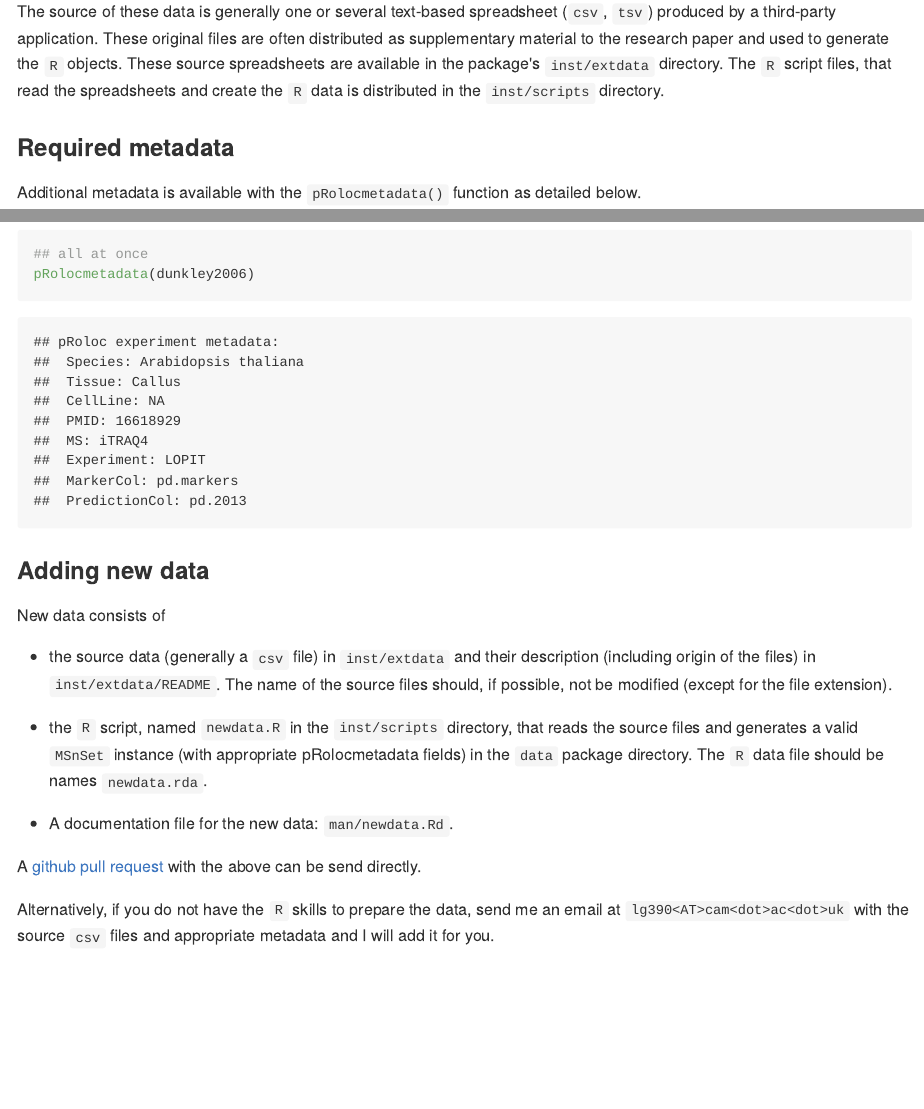
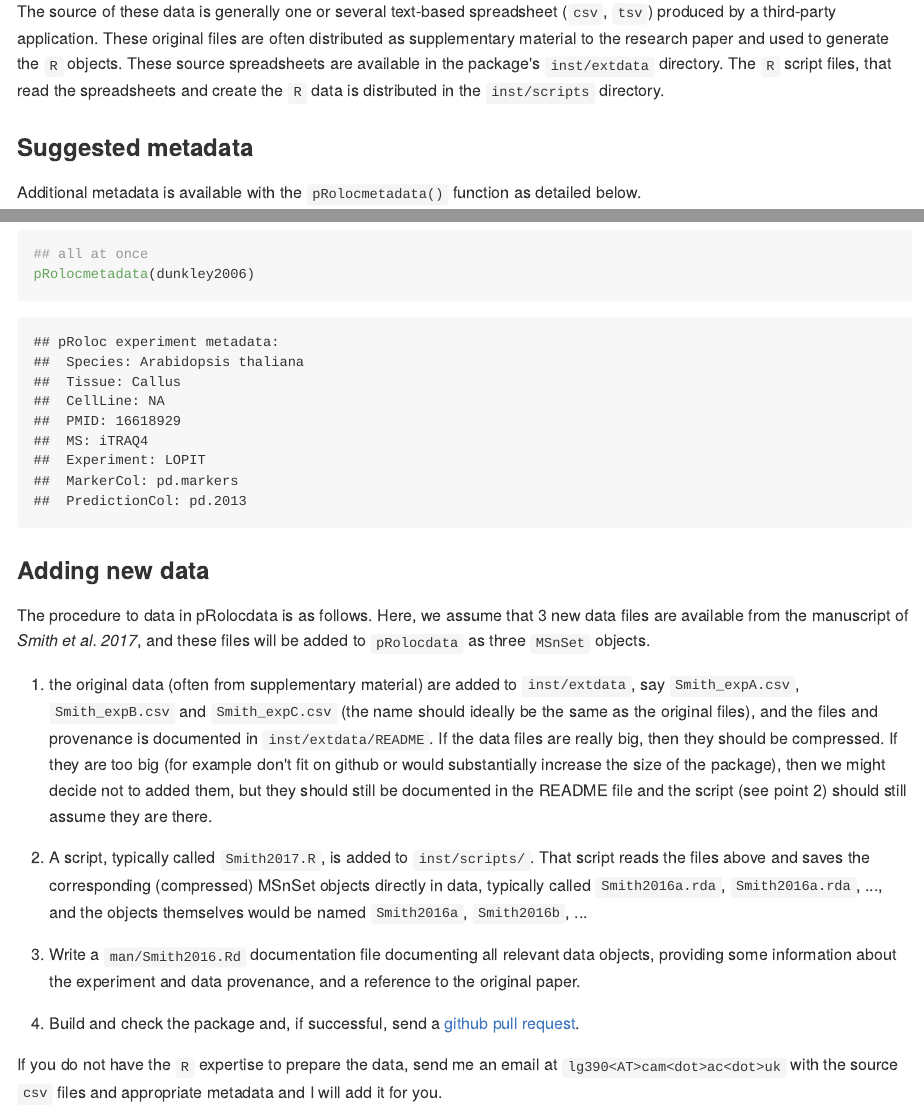
Before and after one commit to lgatto/pRolocdata, an R Markdown document (README.Rmd): the page in a window 1100 px wide, from 4290 px down, and a second part further down, joined at a grey line. The pictures show the output file README.md that the author committed with the source, drawn offline in the style of GitHub; badge pictures from the web are left out.

Commit message:
update version and how to add data

```diff
--- a/README.Rmd
+++ b/README.Rmd
@@ -95,7 +95,7 @@ supplementary material to the research paper and used to generate the
 spreadsheets and create the `R` data is distributed in the
 `inst/scripts` directory.
 
-### Required metadata
+### Suggested metadata
 
 Additional metadata is available with the `pRolocmetadata()` function
 as detailed below.
@@ -138,23 +138,38 @@ pRolocmetadata(dunkley2006)
 
 ### Adding new data
 
-New data consists of
+The procedure to data in pRolocdata is as follows. Here, we assume
+that 3 new data files are available from the manuscript of *Smith et
+al. 2017*, and these files will be added to `pRolocdata` as three
+`MSnSet` objects.
 
-- the source data (generally a `csv` file) in `inst/extdata` and their
-  description (including origin of the files) in
-  `inst/extdata/README`. The name of the source files should, if
-  possible, not be modified (except for the file extension).
 
-- the `R` script, named `newdata.R` in the `inst/scripts` directory,
-  that reads the source files and generates a valid `MSnSet` instance
-  (with appropriate pRolocmetadata fields) in the `data` package
-  directory. The `R` data file should be names `newdata.rda`.
+1. the original data (often from supplementary material) are added to
+   `inst/extdata`, say `Smith_expA.csv`, `Smith_expB.csv` and
+   `Smith_expC.csv` (the name should ideally be the same as the
+   original files), and the files and provenance is documented in
+   `inst/extdata/README`. If the data files are really big, then they
+   should be compressed. If they are too big (for example don't fit on
+   github or would substantially increase the size of the package),
+   then we might decide not to added them, but they should still be
+   documented in the README file and the script (see point 2) should
+   still assume they are there.
 
-- A documentation file for the new data: `man/newdata.Rd`.
+2. A script, typically called `Smith2017.R`, is added to
+   `inst/scripts/`. That script reads the files above and saves the
+   corresponding (compressed) MSnSet objects directly in data,
+   typically called `Smith2016a.rda`, `Smith2016a.rda`, ..., and the
+   objects themselves would be named `Smith2016a`, `Smith2016b`, ...
 
-A [github pull request](https://github.com/lgatto/pRolocdata) with the
-above can be send directly.
+3. Write a `man/Smith2016.Rd` documentation file documenting all
+   relevant data objects, providing some information about the
+   experiment and data provenance, and a reference to the original
+   paper.
 
-Alternatively, if you do not have the `R` skills to prepare the data,
-send me an email at `lg390<AT>cam<dot>ac<dot>uk` with the source `csv`
-files and appropriate metadata and I will add it for you.
+4. Build and check the package and, if successful, send a [github pull
+   request](https://github.com/lgatto/pRolocdata).
+
+
+If you do not have the `R` expertise to prepare the data, send me an
+email at `lg390<AT>cam<dot>ac<dot>uk` with the source `csv` files and
+appropriate metadata and I will add it for you.
```
Also changed, not shown: README.md, README.Rmd (10 more changed lines), 2 other files.
